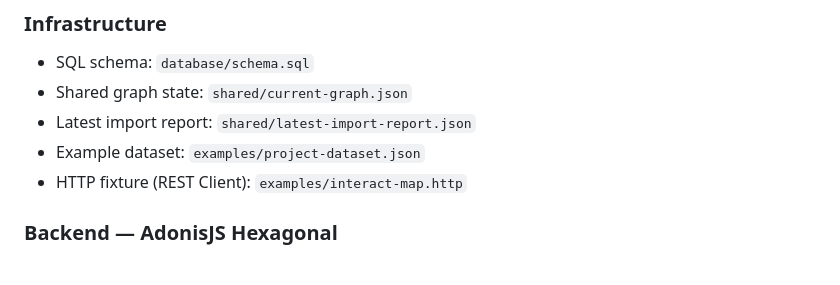
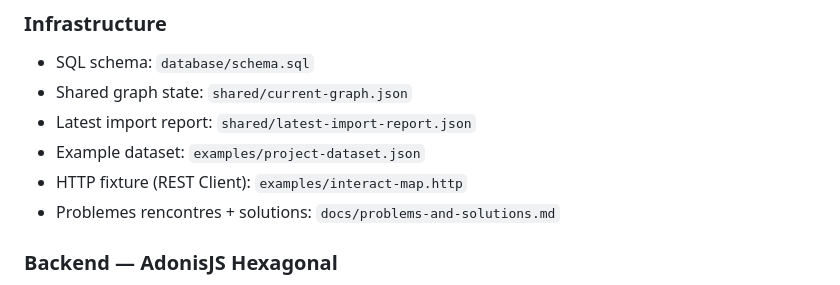
Before and after one commit to MyrrdinAlsatian/interact-map, a Markdown page: README.md, the part around the change. Drawn GitHub-style.

Commit message:
feat: add problems and solutions documentation for common implementation issues

```diff
--- a/README.md
+++ b/README.md
@@ -38,6 +38,7 @@ Enforcement:
 - Latest import report: `shared/latest-import-report.json`
 - Example dataset: `examples/project-dataset.json`
 - HTTP fixture (REST Client): `examples/interact-map.http`
+- Problemes rencontres + solutions: `docs/problems-and-solutions.md`
 
 ### Backend — AdonisJS Hexagonal
 
```
Also changed, not shown: docs/problems-and-solutions.md (added, +112 -0 lines).
